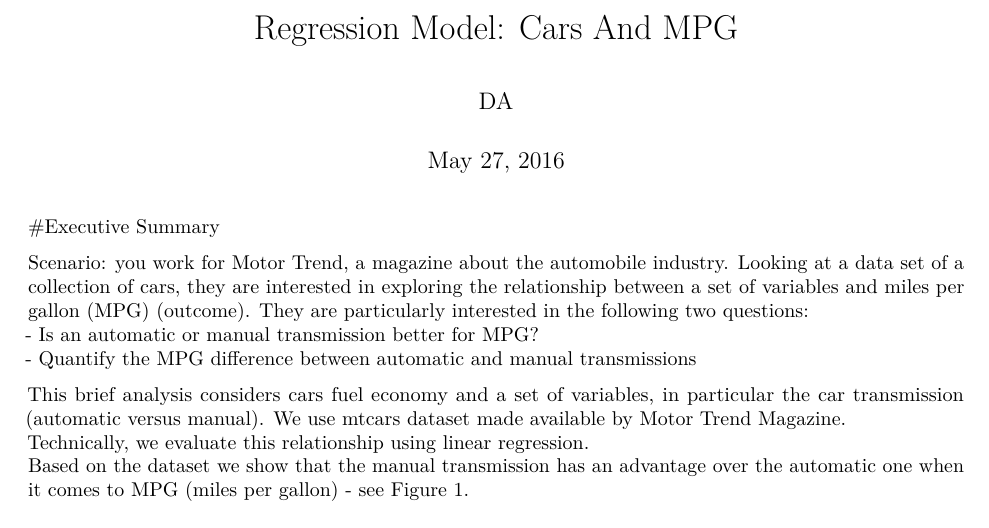
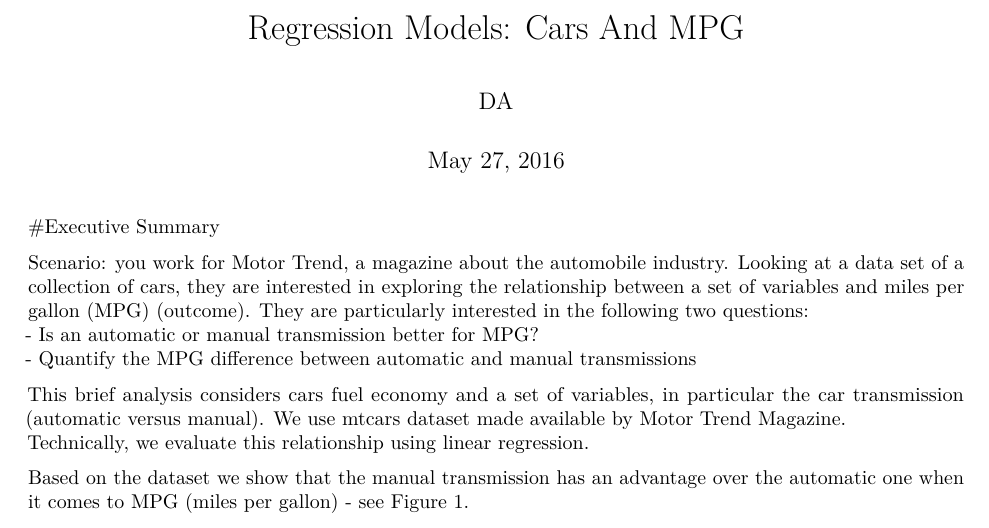
Before and after one commit to dantohe/RRepo, an R Markdown document (RegressionModelCarsAndMPG.Rmd): part of page 1 of 2, cut so that both start at the same text. Rendered offline with R 4.5, knitr and Pandoc, then LaTeX, with nearby package versions; the code chunks are not run, so their results and figures are left out.

```diff
--- a/RegressionModelCarsAndMPG.Rmd
+++ b/RegressionModelCarsAndMPG.Rmd
@@ -1,5 +1,5 @@
 ---
-title: "Regression Model: Cars And MPG"
+title: "Regression Models: Cars And MPG"
 author: "DA"
 date: "May 27, 2016"
 output: pdf_document
```
Also changed, not shown: RegressionModelCarsAndMPG.pdf, books/Book_LR_R_Faraway-PRA.pdf (renamed from Book_LR_R_Faraway-PRA.pdf), graphs/anscombe_reg.png (renamed from anscombe_reg.png), graphs/diamon_residual_vs_fitted.png (renamed from diamon_residual_vs_fitted.png), graphs/diamondPrices_plot.jpeg (renamed from diamondPrices_plot.jpeg), graphs/diamond_prices_quantiles.png (renamed from diamond_prices_quantiles.png), graphs/diamond_proces_per_carat.png (renamed from diamond_proces_per_carat.png), graphs/lattice_example.pdf (renamed from lattice_example.pdf), RegressionModelCarsAndMPG.Rmd (1 more changed lines), 7 other files.
